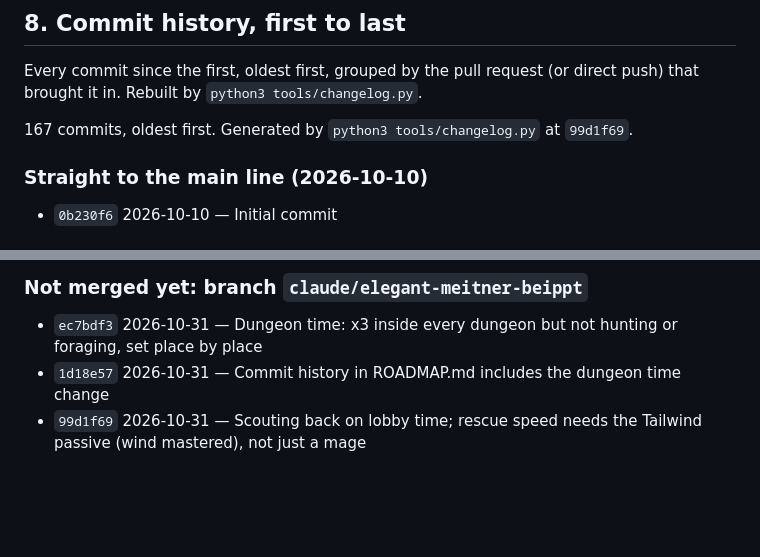
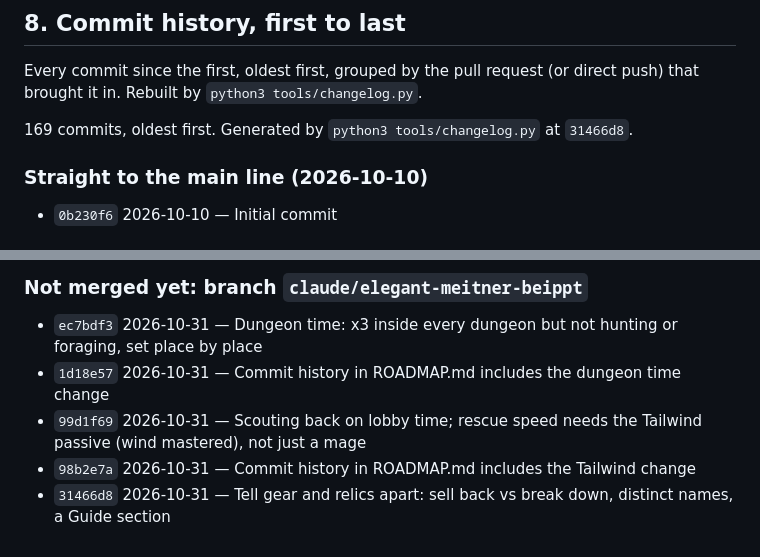
Before and after one commit to SpaRroW410/slime_gacha_game, a Markdown page: docs/ROADMAP.md, 2 parts joined by grey strips. Drawn GitHub-style; blank space fills up the shorter version.

Commit message:
Commit history in ROADMAP.md includes the gear and relic wording change
Co-Authored-By: Claude Sonnet 5.5 <noreply@anthropic.com>
Claude-Session: https://claude.ai/code/session_01XnAaPERmqg7fTvEAgm3DYo

```diff
--- a/docs/ROADMAP.md
+++ b/docs/ROADMAP.md
@@ -750,7 +750,7 @@ Every commit since the first, oldest first, grouped by the pull request (or dire
 
 <!-- changelog:start -->
 
-167 commits, oldest first. Generated by `python3 tools/changelog.py` at `99d1f69`.
+169 commits, oldest first. Generated by `python3 tools/changelog.py` at `31466d8`.
 
 ### Straight to the main line (2026-10-10)
 
@@ -1002,5 +1002,7 @@ Every commit since the first, oldest first, grouped by the pull request (or dire
 - `ec7bdf3` 2026-10-31 — Dungeon time: x3 inside every dungeon but not hunting or foraging, set place by place
 - `1d18e57` 2026-10-31 — Commit history in ROADMAP.md includes the dungeon time change
 - `99d1f69` 2026-10-31 — Scouting back on lobby time; rescue speed needs the Tailwind passive (wind mastered), not just a mage
+- `98b2e7a` 2026-10-31 — Commit history in ROADMAP.md includes the Tailwind change
+- `31466d8` 2026-10-31 — Tell gear and relics apart: sell back vs break down, distinct names, a Guide section
 
 <!-- changelog:end -->
```
